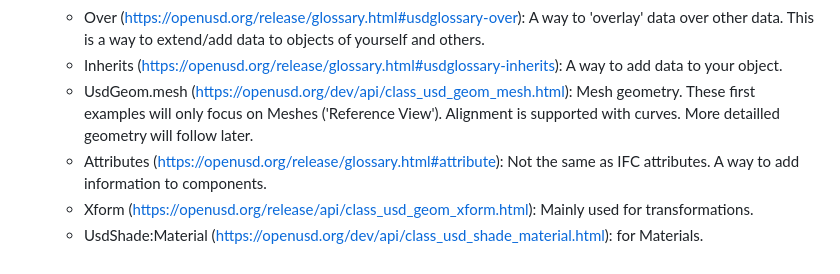
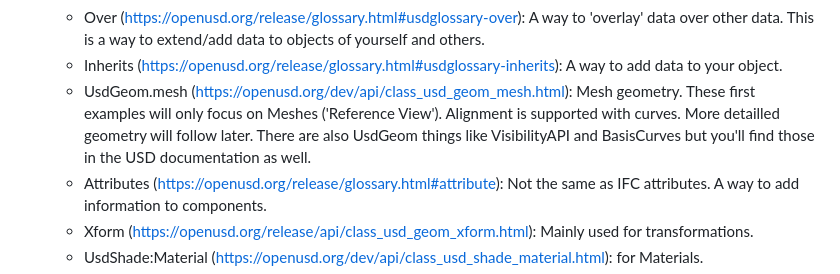
Before and after one commit to buildingSMART/IFC5-development, a Markdown page: Examples_FAQ.md, the part around the change. Drawn GitHub-style.

```diff
--- a/Examples_FAQ.md
+++ b/Examples_FAQ.md
@@ -30,7 +30,7 @@ The files contain a couple of terms you need to know:
 	- Def (https://openusd.org/release/glossary.html#def): a way to place / instantiate something.
 	- Over (https://openusd.org/release/glossary.html#usdglossary-over): A way to 'overlay' data over other data. This is a way to extend/add data to objects of yourself and others.
 	- Inherits (https://openusd.org/release/glossary.html#usdglossary-inherits): A way to add data to your object.
-	- UsdGeom.mesh (https://openusd.org/dev/api/class_usd_geom_mesh.html): Mesh geometry. These first examples will only focus on Meshes ('Reference View'). Alignment is supported with curves. More detailled geometry will follow later.
+	- UsdGeom.mesh (https://openusd.org/dev/api/class_usd_geom_mesh.html): Mesh geometry. These first examples will only focus on Meshes ('Reference View'). Alignment is supported with curves. More detailled geometry will follow later. There are also UsdGeom things like VisibilityAPI and BasisCurves but you'll find those in the USD documentation as well.
 	- Attributes (https://openusd.org/release/glossary.html#attribute): Not the same as IFC attributes. A way to add information to components.
 	- Xform (https://openusd.org/release/api/class_usd_geom_xform.html): Mainly used for transformations.
    	- UsdShade:Material (https://openusd.org/dev/api/class_usd_shade_material.html): for Materials.
```
